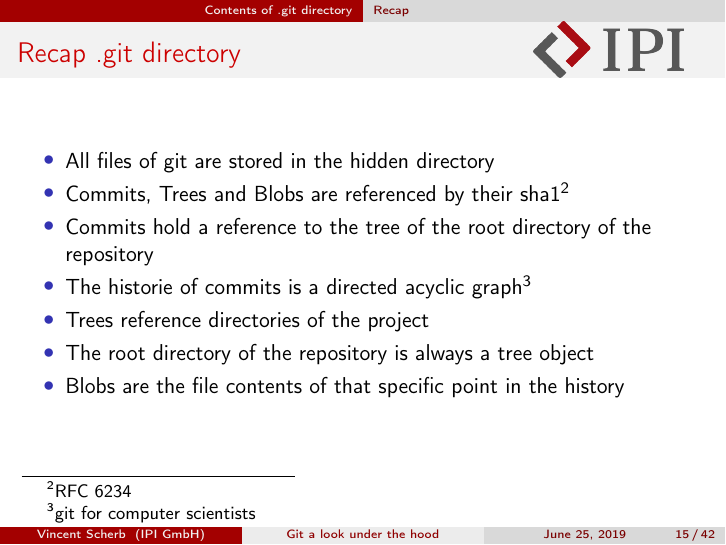
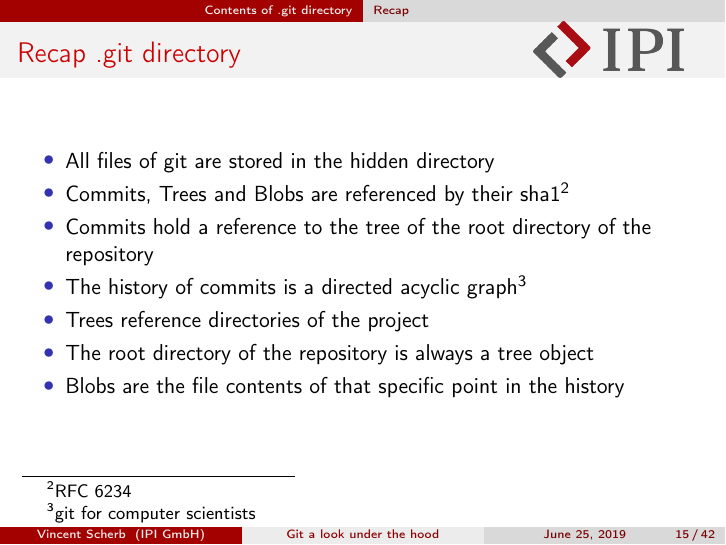
Before and after one commit to vScherb/GitInternals, LaTeX slides (slides43.tex, which reads slides/directoryRecap.tex): page 15 of 42. Compiled offline with pdfLaTeX.

```diff
--- a/slides/directoryRecap.tex
+++ b/slides/directoryRecap.tex
@@ -10,7 +10,7 @@
                 {RFC 6234}
         }
         \item Commits hold a reference to the tree of the root directory of the repository
-        \item The historie of commits is a directed acyclic graph\footnotemark
+        \item The history of commits is a directed acyclic graph\footnotemark
         \footnotetext{
             \href
                 {https://eagain.net/articles/git-for-computer-scientists}
```
